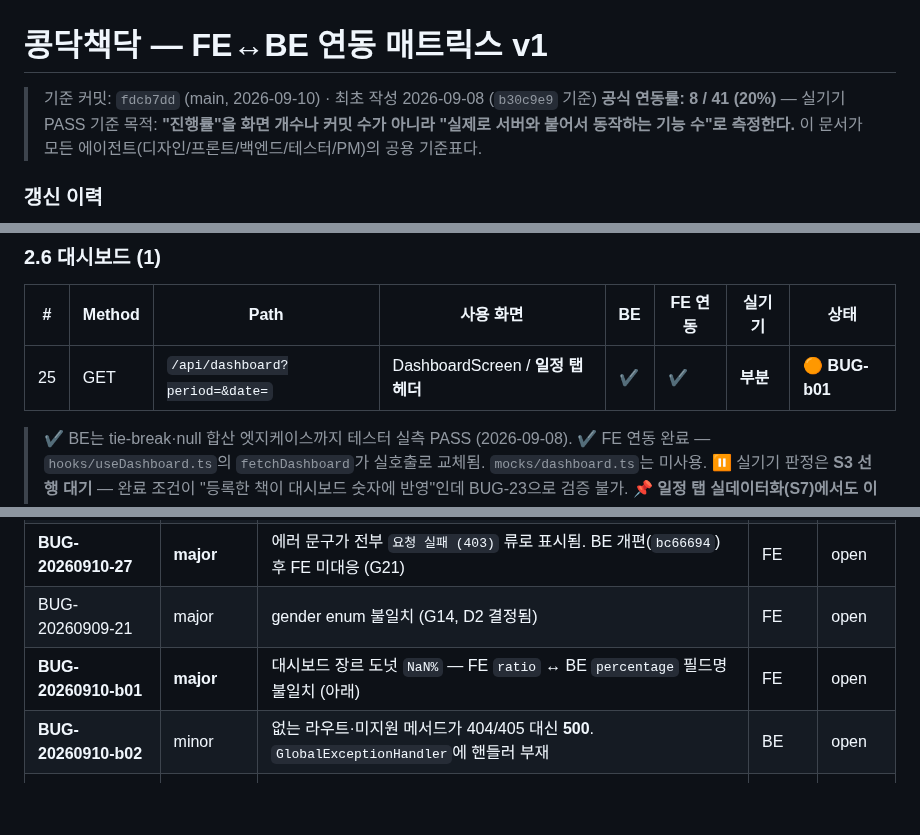
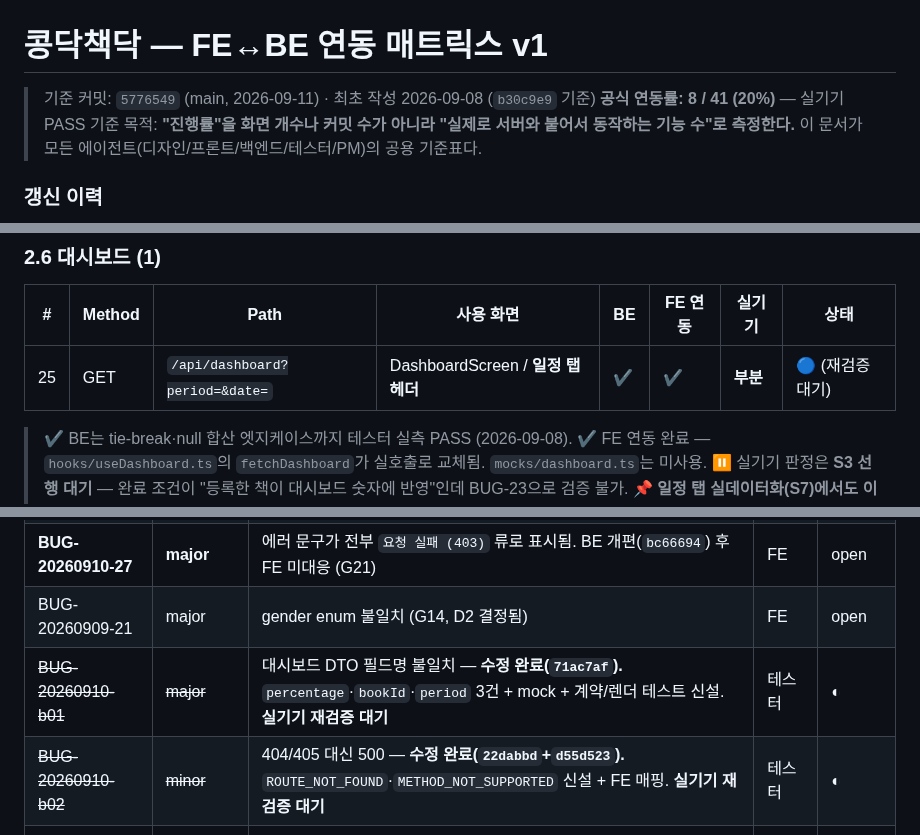
Before and after one commit to electro2072/kongdakchaekdak, a Markdown page: docs/연동매트릭스_v1.md, 3 parts joined by grey strips. GitHub-like rendering; blank space fills up the shorter version.

```diff
--- a/docs/연동매트릭스_v1.md
+++ b/docs/연동매트릭스_v1.md
@@ -1,6 +1,6 @@
 # 콩닥책닥 — FE↔BE 연동 매트릭스 v1
 
-> 기준 커밋: `fdcb7dd` (main, 2026-09-10) · 최초 작성 2026-09-08 (`b30c9e9` 기준)
+> 기준 커밋: `5776549` (main, 2026-09-11) · 최초 작성 2026-09-08 (`b30c9e9` 기준)
 > **공식 연동률: 8 / 41 (20%)** — 실기기 PASS 기준
 > 목적: **"진행률"을 화면 개수나 커밋 수가 아니라 "실제로 서버와 붙어서 동작하는 기능 수"로 측정한다.**
 > 이 문서가 모든 에이전트(디자인/프론트/백엔드/테스터/PM)의 공용 기준표다.
@@ -288,7 +289,7 @@
 
 | # | Method | Path | 사용 화면 | BE | FE 연동 | 실기기 | 상태 |
 |---|---|---|---|---|---|---|---|
-| 25 | GET | `/api/dashboard?period=&date=` | DashboardScreen / **일정 탭 헤더** | ✔ | ✔ | **부분** | **🟠 BUG-b01** |
+| 25 | GET | `/api/dashboard?period=&date=` | DashboardScreen / **일정 탭 헤더** | ✔ | ✔ | **부분** | **🔵** (재검증 대기) |
 
 > ✔ BE는 tie-break·null 합산 엣지케이스까지 테스터 실측 PASS (2026-09-08).
 > ✔ FE 연동 완료 — `hooks/useDashboard.ts`의 `fetchDashboard`가 실호출로 교체됨. `mocks/dashboard.ts`는 미사용.
@@ -666,8 +702,8 @@ FE가 소통을 안 한 게 아니다. `libraryApi.ts`의 `BookStatus`는 **제
 | **BUG-20260910-25** | **major(보안)** | 조회 권한 미검증 — books·users·groups (G20). **BE 수정 완료(미커밋), FE 후속 대기** | BE ✔ / FE | ◐ |
 | **BUG-20260910-27** | **major** | 에러 문구가 전부 `요청 실패 (403)` 류로 표시됨. BE 개편(`bc66694`) 후 FE 미대응 (G21) | FE | open |
 | BUG-20260909-21 | major | gender enum 불일치 (G14, D2 결정됨) | FE | open |
-| **BUG-20260910-b01** | **major** | 대시보드 장르 도넛 `NaN%` — FE `ratio` ↔ BE `percentage` 필드명 불일치 (아래) | FE | open |
-| **BUG-20260910-b02** | minor | 없는 라우트·미지원 메서드가 404/405 대신 **500**. `GlobalExceptionHandler`에 핸들러 부재 | BE | open |
+| ~~BUG-20260910-b01~~ | ~~major~~ | 대시보드 DTO 필드명 불일치 — **수정 완료(`71ac7af`).** `percentage`·`bookId`·`period` 3건 + mock + 계약/렌더 테스트 신설. **실기기 재검증 대기** | 테스터 | ◐ |
+| ~~BUG-20260910-b02~~ | ~~minor~~ | 404/405 대신 500 — **수정 완료(`22dabbd`+`d55d523`).** `ROUTE_NOT_FOUND`·`METHOD_NOT_SUPPORTED` 신설 + FE 매핑. **실기기 재검증 대기** | 테스터 | ◐ |
 | **OBS-20260910-b03** | 관찰 | 에뮬레이터에서 책 검색 결과 미표시(스켈레톤만). 에뮬 네트워크 문제인지 실제 결함인지 미판별 | — | open |
 | BUG-20260901-17 | minor | 서재 검색창 한글 자모 분해 (간헐) | FE | open |
 | OBS-20260909-22 | 정보 | 닉네임 규칙 FE/BE 불일치 (G15) | 기획 | open |
```
Also changed, not shown: other parts of docs/연동매트릭스_v1.md (+50 -12 lines).
